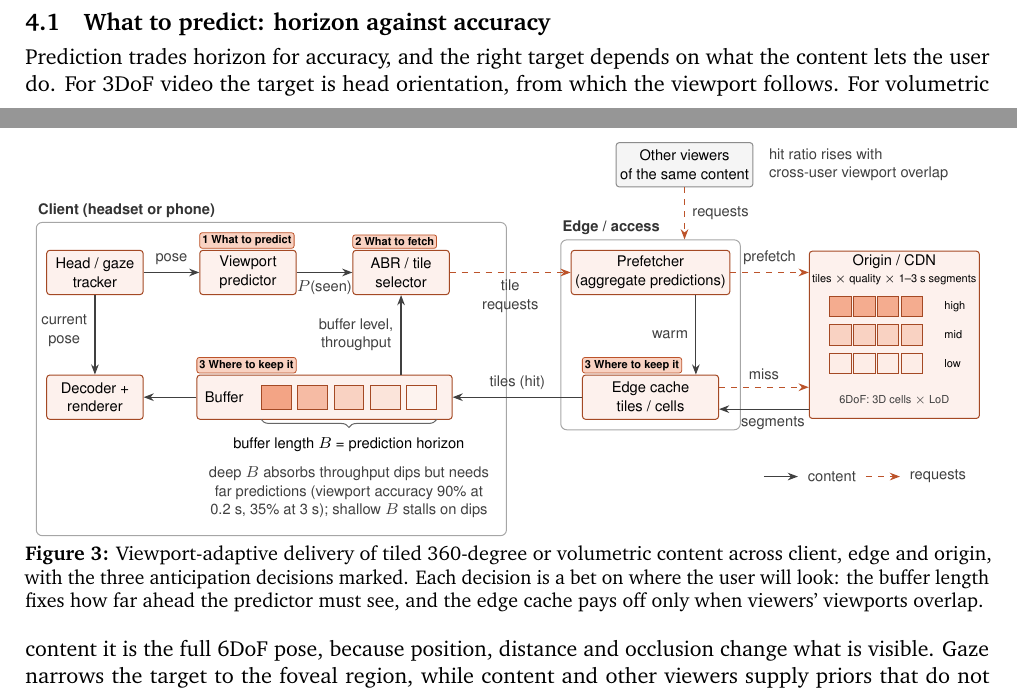
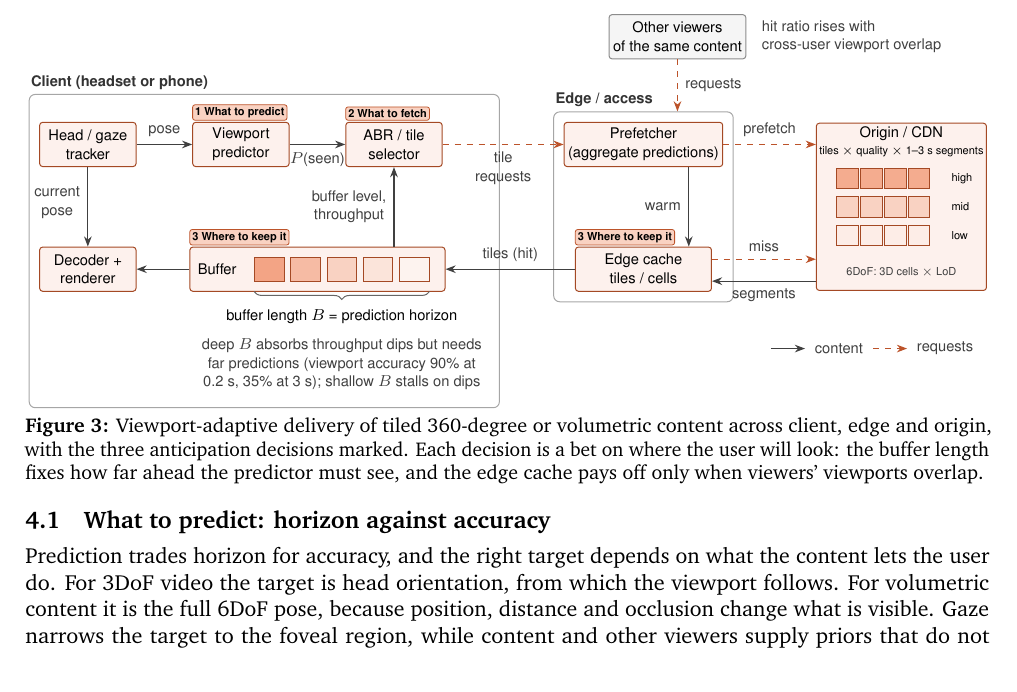
Before and after one commit to 0mids/lit-review, a LaTeX paper (networked-xr/main.tex, which reads networked-xr/sections/06_anticipate.tex): two parts of pages 7 and 8 of 35 before the commit and part of page 8 of 35 after it, the two joined at a grey line, cut so that both start at the same text. Compiled offline with pdfLaTeX.

```diff
--- a/networked-xr/sections/06_anticipate.tex
+++ b/networked-xr/sections/06_anticipate.tex
@@ -57,23 +57,23 @@
   \node[note, anchor=west, align=left] at ([xshift=4pt]oth.east)
     {hit ratio rises with\\cross-user viewport overlap};
   % ---------- origin ----------
-  \node[bx, minimum width=3.0cm, minimum height=2.95cm] (org) at (15.1,1.1) {};
+  \node[bx, minimum width=3.0cm, minimum height=2.95cm] (org) at (15.35,1.1) {};
   \node[anchor=north, inner sep=2pt, align=center] at (org.north)
     {Origin / CDN\\[-1pt]{\tiny tiles $\times$ quality $\times$ 1--3~s segments}};
   \foreach \q/\yy/\lab in {55/1.6/high, 30/1.1/mid, 12/0.6/low} {
     \foreach \c in {0,1,2,3} {
-      \node[slot, fill=anticipate!\q, minimum width=0.38cm, minimum height=0.36cm] at (14.15+\c*0.42,\yy) {};}
-    \node[font=\sffamily\tiny, anchor=west] at (15.85,\yy) {\lab};}
-  \node[font=\sffamily\tiny, text=black!75] at (15.1,-0.05) {6DoF: 3D cells $\times$ LoD};
+      \node[slot, fill=anticipate!\q, minimum width=0.38cm, minimum height=0.36cm] at (14.4+\c*0.42,\yy) {};}
+    \node[font=\sffamily\tiny, anchor=west] at (16.1,\yy) {\lab};}
+  \node[font=\sffamily\tiny, text=black!75] at (15.35,-0.05) {6DoF: 3D cells $\times$ LoD};
   % ---------- flows between tiers ----------
   \draw[req] (abr.east) -- node[note, below] {tile\\requests} (pf.west |- abr.east);
   \draw[req] (pf.east) -- node[note, above] {prefetch} (pf.east -| org.west);
   \draw[req] ([yshift=5pt]cache.east) -- node[note, above] {miss} ([yshift=5pt]cache.east -| org.west);
-  \draw[data] ([yshift=-6pt]cache.east -| org.west) -- node[note, below, pos=0.4] {segments} ([yshift=-6pt]cache.east);
+  \draw[data] ([yshift=-6pt]cache.east -| org.west) -- node[note, below] {segments} ([yshift=-6pt]cache.east);
   \draw[data] (cache.west) -- node[note, above] {tiles (hit)} (buf.east);
   % legend
-  \draw[data] (12.8,-1.4) -- ++(0.6,0) node[note, right=1pt] {content};
-  \draw[req] (14.6,-1.4) -- ++(0.6,0) node[note, right=1pt] {requests};
+  \draw[data] (13.05,-1.4) -- ++(0.6,0) node[note, right=1pt] {content};
+  \draw[req] (14.85,-1.4) -- ++(0.6,0) node[note, right=1pt] {requests};
 \end{tikzpicture}
 \caption{Viewport-adaptive delivery of tiled 360-degree or volumetric content across client, edge and origin, with the three anticipation decisions marked. Each decision is a bet on where the user will look: the buffer length fixes how far ahead the predictor must see, and the edge cache pays off only when viewers' viewports overlap.}
 \label{fig:anticipate-arch}
```
Also changed, not shown: networked-xr/sections/05_encode.tex (+4 -4 lines), networked-xr/sections/08_provision.tex (+1 -1 lines), networked-xr/t_anticipate.pdf, networked-xr/t_encode.pdf.
